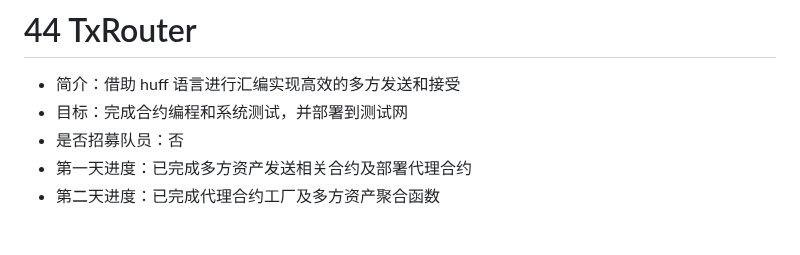
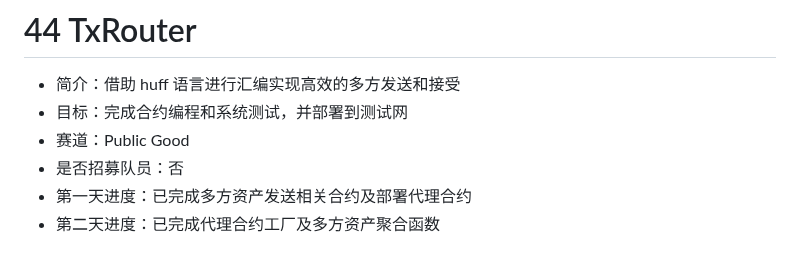
Before and after one commit to WTFAcademy/ETHBeijing, a Markdown page: team-info.md, the part around the change. Rendered like a GitHub page.

Commit message:
Add TxRouter's Track

```diff
--- a/team-info.md
+++ b/team-info.md
@@ -365,6 +365,7 @@ Through TrustConnect, we aim to demonstrate the potential of CertiKlave as a rob
 # 44 TxRouter
 * 简介：借助 huff 语言进行汇编实现高效的多方发送和接受
 * 目标：完成合约编程和系统测试，并部署到测试网
+* 赛道：Public Good
 * 是否招募队员：否
 * 第一天进度：已完成多方资产发送相关合约及部署代理合约
 * 第二天进度：已完成代理合约工厂及多方资产聚合函数
```
